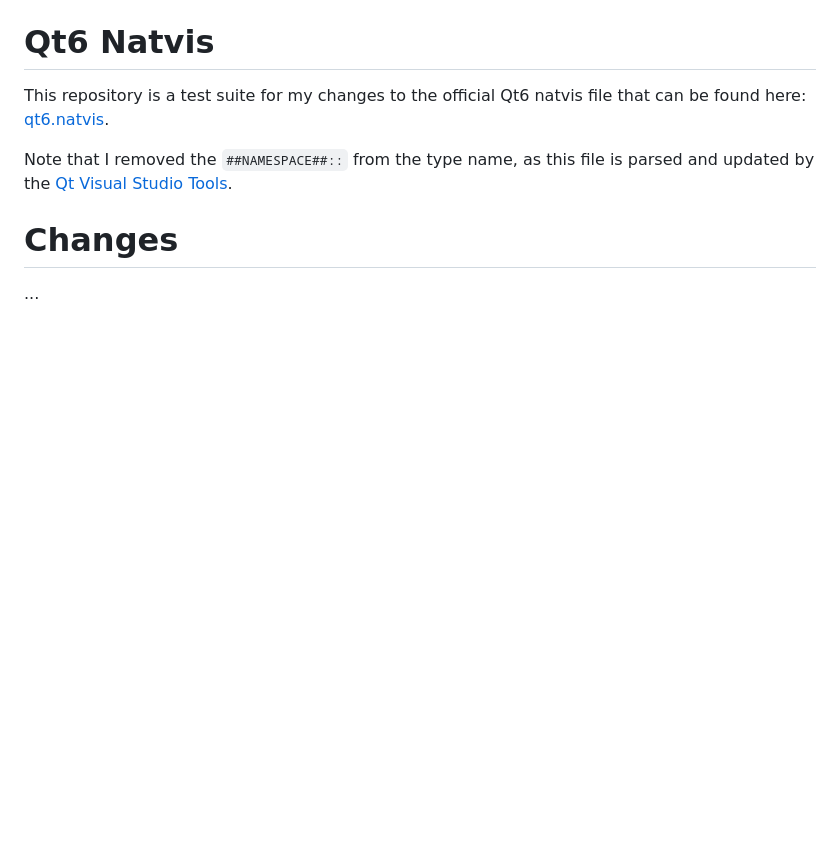
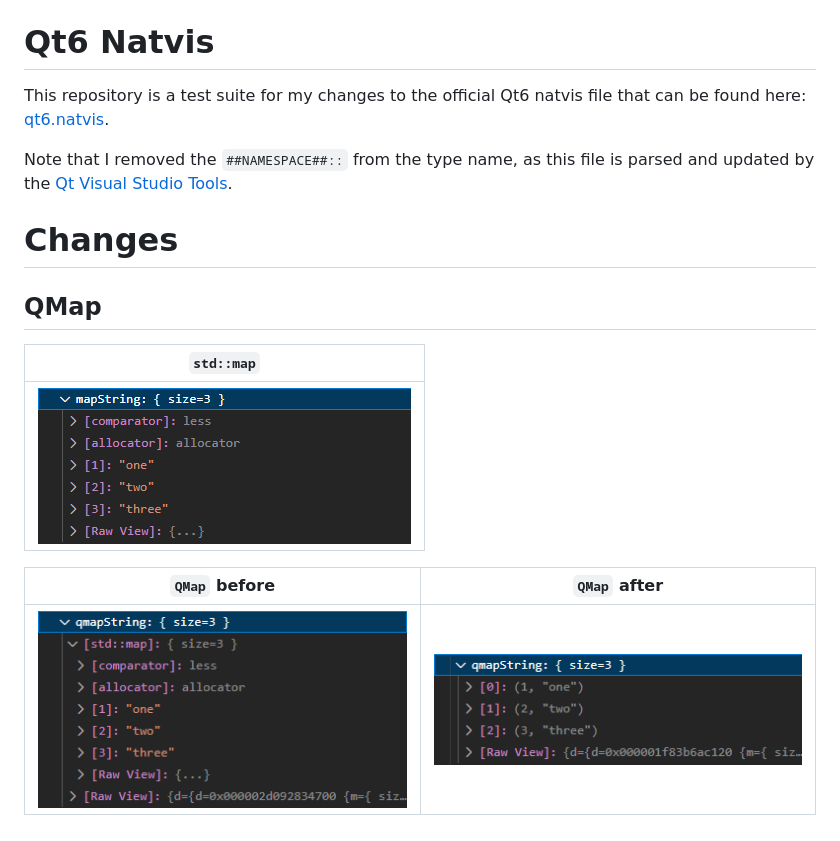
Before and after one commit to narnaud/natvis4qt, a Markdown page: README.md, the part around the change. Drawn GitHub-style; pictures changed too: assets/map.png (added), assets/qmap-after.png (added), assets/qmap-before.png (added); blank space fills up the shorter version.

Commit message:
Improve QMap view

```diff
--- a/README.md
+++ b/README.md
@@ -6,4 +6,12 @@ Note that I removed the `##NAMESPACE##::` from the type name, as this file is pa
 
 # Changes
 
-...
+## QMap
+
+| `std::map` |
+| :-: |
+| ![std::map](assets/map.png) |
+
+| `QMap` before | `QMap` after |
+| :-: | :-: |
+| ![std::qmap](assets/qmap-before.png) | ![std::qmap](assets/qmap-after.png)
```
